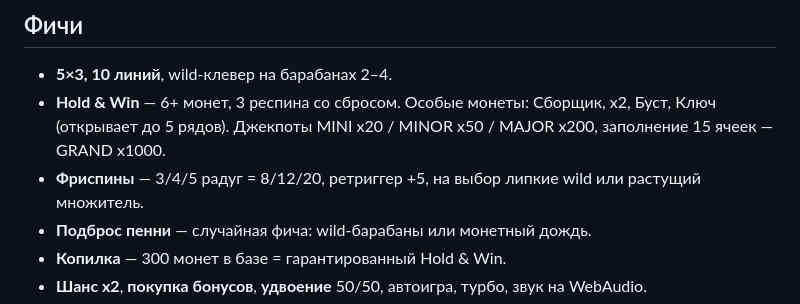
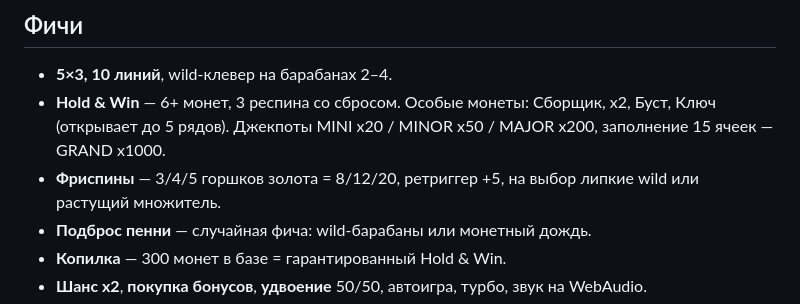
Before and after one commit to cTaPblu25rus/SecureTools.github.io, a Markdown page: lucky-clover/README.md, the part around the change. Drawn GitHub-style.

Commit message:
Lucky Clover README: scatter is now the pot of gold
Co-Authored-By: Claude Opus 5.5 <noreply@anthropic.com>
Claude-Session: https://claude.ai/code/session_01SA6Q9oFoeEn4u3WtT7XPSe

```diff
--- a/lucky-clover/README.md
+++ b/lucky-clover/README.md
@@ -22,7 +22,7 @@
 - **5×3, 10 линий**, wild-клевер на барабанах 2–4.
 - **Hold & Win** — 6+ монет, 3 респина со сбросом. Особые монеты: Сборщик, x2, Буст, Ключ (открывает до 5 рядов).
   Джекпоты MINI x20 / MINOR x50 / MAJOR x200, заполнение 15 ячеек — GRAND x1000.
-- **Фриспины** — 3/4/5 радуг = 8/12/20, ретриггер +5, на выбор липкие wild или растущий множитель.
+- **Фриспины** — 3/4/5 горшков золота = 8/12/20, ретриггер +5, на выбор липкие wild или растущий множитель.
 - **Подброс пенни** — случайная фича: wild-барабаны или монетный дождь.
 - **Копилка** — 300 монет в базе = гарантированный Hold & Win.
 - **Шанс x2**, **покупка бонусов**, **удвоение** 50/50, автоигра, турбо, звук на WebAudio.
```
